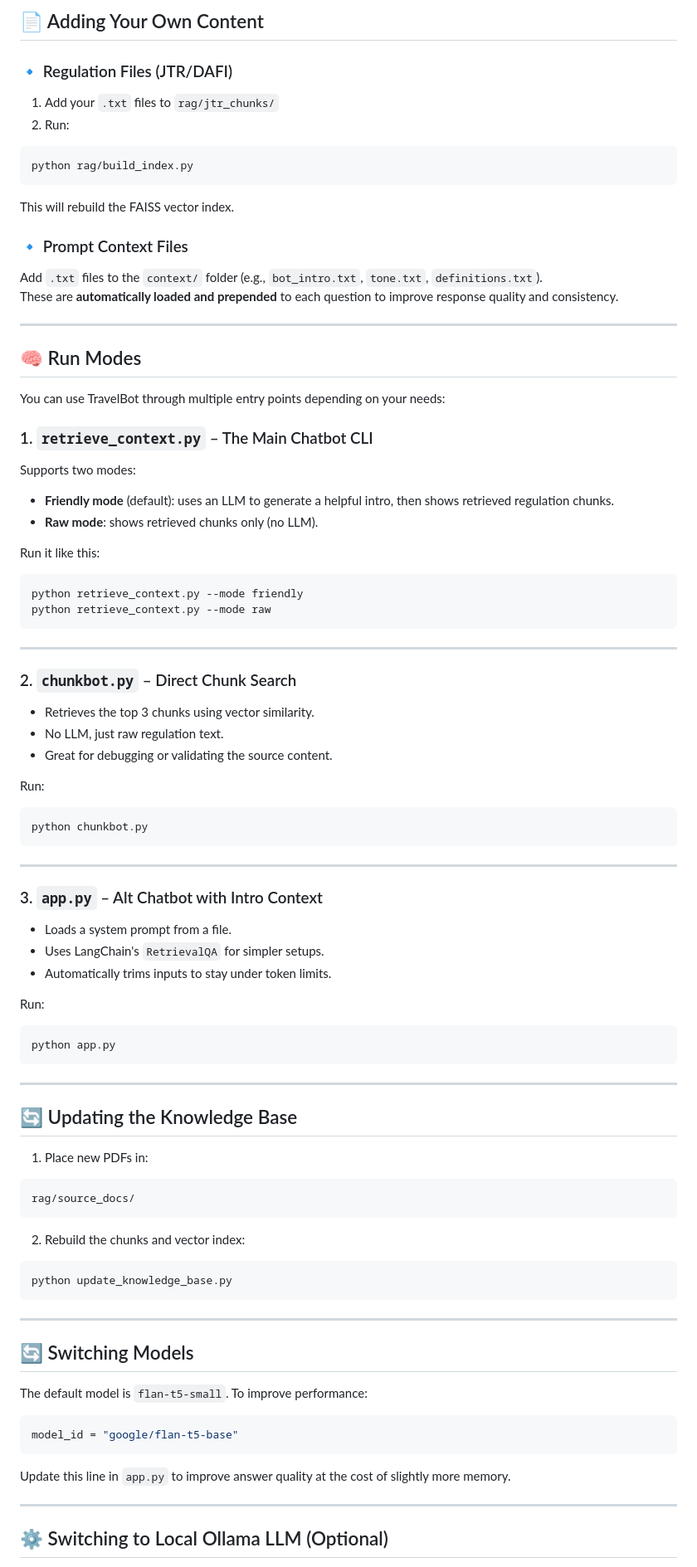
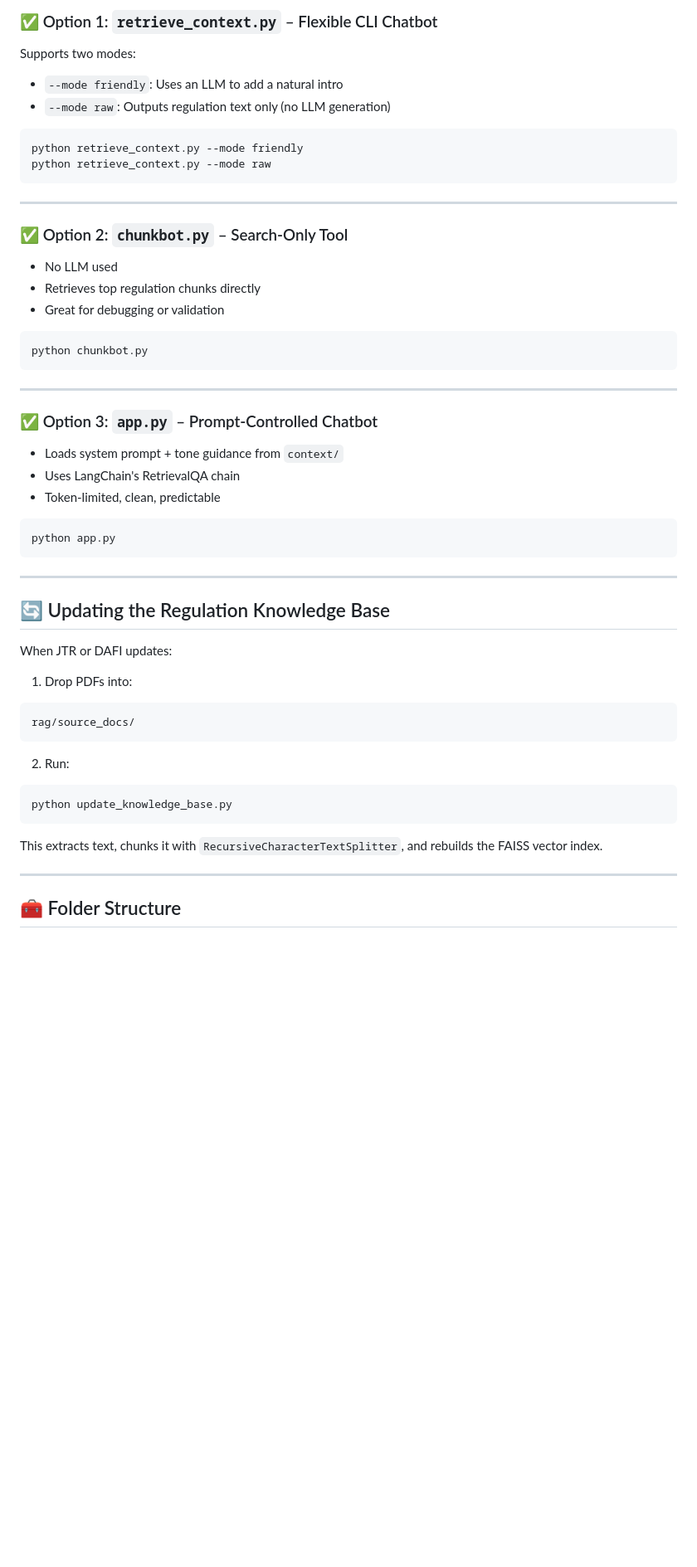
Before and after one commit to kenneydesigns/travel_bot, a Markdown page: README.md, the part around the change printed below. Shown: that part at 83% size. Drawn GitHub-style; blank space fills up the shorter version.

````diff
--- a/README.md
+++ b/README.md
@@ -77,31 +41,9 @@ This is ideal for accuracy and avoiding hallucinated answers.
-## 📄 Adding Your Own Content
-
-### 🔹 Regulation Files (JTR/DAFI)
-1. Add your `.txt` files to `rag/jtr_chunks/`
-2. Run:
-
-```bash
-python rag/build_index.py
-```
-
-This will rebuild the FAISS vector index.
-
-### 🔹 Prompt Context Files
-Add `.txt` files to the `context/` folder (e.g., `bot_intro.txt`, `tone.txt`, `definitions.txt`).
-These are **automatically loaded and prepended** to each question to improve response quality and consistency.
-
----
-## 🧠 Run Modes
-
-You can use TravelBot through multiple entry points depending on your needs:
-
-### 1. `retrieve_context.py` – The Main Chatbot CLI
+### ✅ Option 1: `retrieve_context.py` – Flexible CLI Chatbot
 
 Supports two modes:
-- **Friendly mode** (default): uses an LLM to generate a helpful intro, then shows retrieved regulation chunks.
-- **Raw mode**: shows retrieved chunks only (no LLM).
+- `--mode friendly`: Uses an LLM to add a natural intro
+- `--mode raw`: Outputs regulation text only (no LLM generation)
 
-Run it like this:
 ```bash
 python retrieve_context.py --mode friendly
 python retrieve_context.py --mode raw
@@ -109,57 +51,46 @@ python retrieve_context.py --mode raw
 
 ---
 
-### 2. `chunkbot.py` – Direct Chunk Search
+### ✅ Option 2: `chunkbot.py` – Search-Only Tool
 
-- Retrieves the top 3 chunks using vector similarity.
-- No LLM, just raw regulation text.
-- Great for debugging or validating the source content.
+- No LLM used
+- Retrieves top regulation chunks directly
+- Great for debugging or validation
 
-Run:
 ```bash
 python chunkbot.py
 ```
 
 ---
 
-### 3. `app.py` – Alt Chatbot with Intro Context
+### ✅ Option 3: `app.py` – Prompt-Controlled Chatbot
 
-- Loads a system prompt from a file.
-- Uses LangChain's `RetrievalQA` for simpler setups.
-- Automatically trims inputs to stay under token limits.
+- Loads system prompt + tone guidance from `context/`
+- Uses LangChain's RetrievalQA chain
+- Token-limited, clean, predictable
 
-Run:
 ```bash
 python app.py
 ```
 
 ---
 
-## 🔄 Updating the Knowledge Base
+## 🔄 Updating the Regulation Knowledge Base
 
-1. Place new PDFs in:
+When JTR or DAFI updates:
+1. Drop PDFs into:
 ```
 rag/source_docs/
 ```
 
-2. Rebuild the chunks and vector index:
+2. Run:
 ```bash
 python update_knowledge_base.py
 ```
 
----
-
-## 🔄 Switching Models
-
-The default model is `flan-t5-small`. To improve performance:
-
-```python
-model_id = "google/flan-t5-base"
-```
-
-Update this line in `app.py` to improve answer quality at the cost of slightly more memory.
+This extracts text, chunks it with `RecursiveCharacterTextSplitter`, and rebuilds the FAISS vector index.
 
 ---
 
-## ⚙️ Switching to Local Ollama LLM (Optional)
+## 🧰 Folder Structure
 
````
Also changed, not shown: other parts of README.md (+63 -75 lines).
